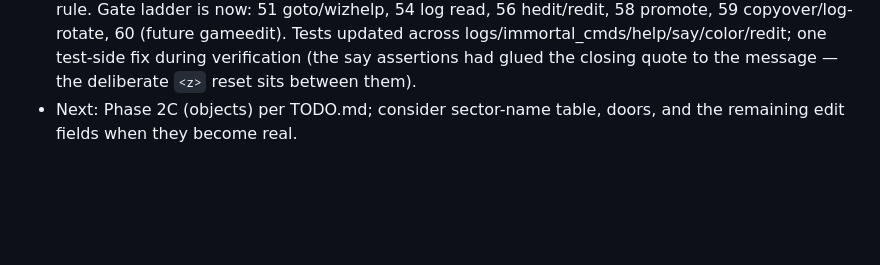
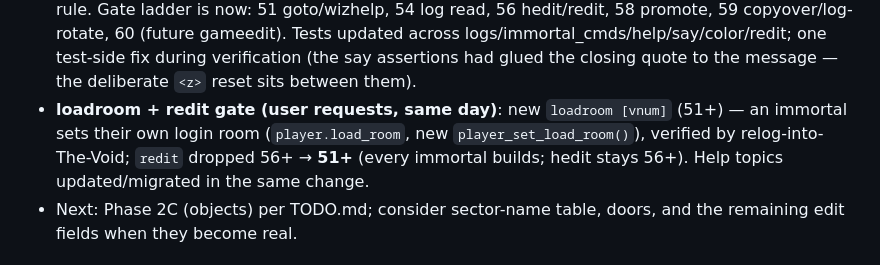
Before and after one commit to sculpy/TobinMUD, a Markdown page: c_port/STATUS.md, the part around the change. Rendered like a GitHub page; blank space fills up the shorter version.

Commit message:
STATUS: loadroom + redit gate entry
Co-Authored-By: Claude Fable 5 <noreply@anthropic.com>

```diff
--- a/c_port/STATUS.md
+++ b/c_port/STATUS.md
@@ -279,6 +279,7 @@ Phase 2B: the room builder, with the user directing "take the interface from sne
 - **Process note**: two one-off test flakes (combat, limbs_cmd) both trace to sweeps running CONCURRENTLY with a copyover deploy — the 5-second freeze starves their recv windows. Rule going forward: never hot-deploy while a regression sweep is running.
 - **Polish batch (user requests)**: room builder renamed `edit` → **`redit`** (fits the user-defined `*edit` family — redit/hedit now, oedit/zedit/medit/pedit/aedit planned, all distinct first letters — see TODO.md; help topic migrated, stale seed topic deleted); `help`/`wizhelp` now sort **highest min_level first** so privileged commands lead the list; `logs/` explicitly gitignored; root **CLAUDE.md** added so sessions opening at the repo root orient instantly (build/run/test, copyover deploy rule, house rules).
 - **Tier 3 batch (user's Batch-2 roadmap, small items — all shipped 2026-07-03)**: (1) `include/damage.h` — the original's 58 damage-type constants ported verbatim as an enum, unused-for-now future expansion; (2) log gates split — `log` tail/search/list now 54+, `log rotate` isolated to 59+ (in-command check, honest "requires level 59" message); (3) `promote` raised to 58+ (PROMOTE_MIN_LEVEL); (4) new **`exits`** command (classic autoexit list with each destination's name, lazy room loads); (5) **colorized say** — `<c>You say, "<z>message<z>"` framing cyan, message as typed, closing-quote-uncolored invariant preserved; (6) **wizhelp hidden from mortals** (min_level 51 — "players only see help for what they can use"); (7) help topics updated in the same change (new `exits` topic; migrated log/promote/say topics) per the new CLAUDE.md upkeep rule. Gate ladder is now: 51 goto/wizhelp, 54 log read, 56 hedit/redit, 58 promote, 59 copyover/log-rotate, 60 (future gameedit). Tests updated across logs/immortal_cmds/help/say/color/redit; one test-side fix during verification (the say assertions had glued the closing quote to the message — the deliberate `<z>` reset sits between them).
+- **loadroom + redit gate (user requests, same day)**: new `loadroom [vnum]` (51+) — an immortal sets their own login room (`player.load_room`, new `player_set_load_room()`), verified by relog-into-The-Void; `redit` dropped 56+ → **51+** (every immortal builds; hedit stays 56+). Help topics updated/migrated in the same change.
 - Next: Phase 2C (objects) per TODO.md; consider sector-name table, doors, and the remaining edit fields when they become real.
 
 ### Session 9 — 2026-07-02 — Abbreviation parser, CRLF fix, command prompt, quit! hardening
```
